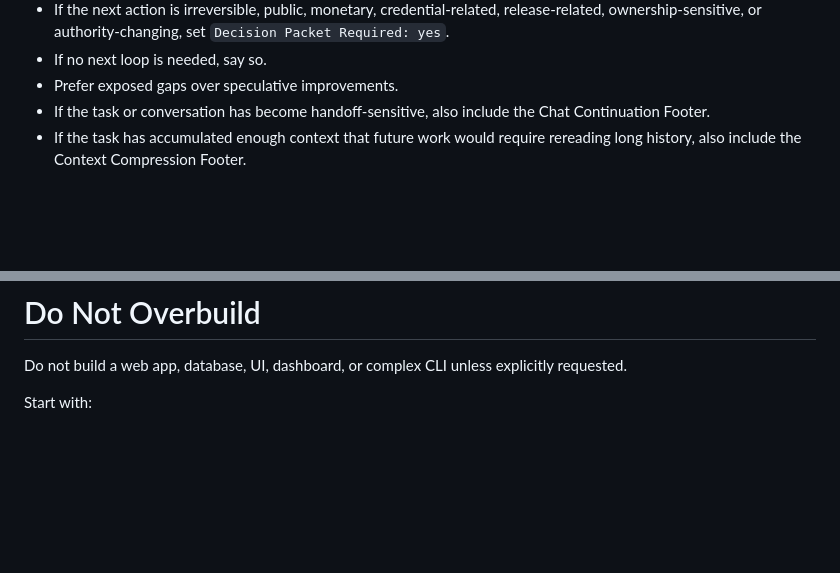
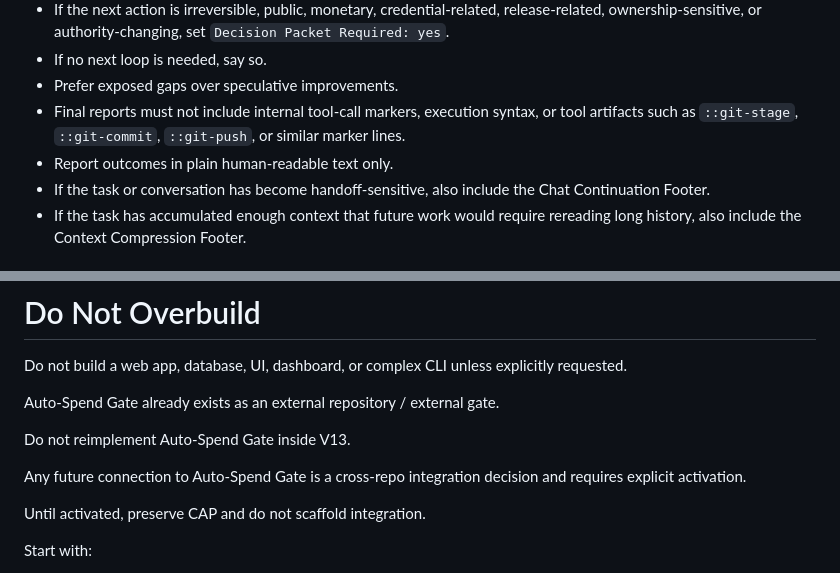
Before and after one commit to shin4141/decision-os-v13-loopkit, a Markdown page: AGENTS.md, 2 parts joined by grey strips. Drawn GitHub-style; blank space fills up the shorter version.

Commit message:
Clarify final report cleanliness and spend gate boundary

```diff
--- a/AGENTS.md
+++ b/AGENTS.md
@@ -97,6 +97,8 @@ Rules:
 - If the next action is irreversible, public, monetary, credential-related, release-related, ownership-sensitive, or authority-changing, set `Decision Packet Required: yes`.
 - If no next loop is needed, say so.
 - Prefer exposed gaps over speculative improvements.
+- Final reports must not include internal tool-call markers, execution syntax, or tool artifacts such as `::git-stage`, `::git-commit`, `::git-push`, or similar marker lines.
+- Report outcomes in plain human-readable text only.
 - If the task or conversation has become handoff-sensitive, also include the Chat Continuation Footer.
 - If the task has accumulated enough context that future work would require rereading long history, also include the Context Compression Footer.
 
@@ -249,6 +251,14 @@ The agent must preserve the difference between:
 
 Do not build a web app, database, UI, dashboard, or complex CLI unless explicitly requested.
 
+Auto-Spend Gate already exists as an external repository / external gate.
+
+Do not reimplement Auto-Spend Gate inside V13.
+
+Any future connection to Auto-Spend Gate is a cross-repo integration decision and requires explicit activation.
+
+Until activated, preserve CAP and do not scaffold integration.
+
 Start with:
 
 - schemas
```
